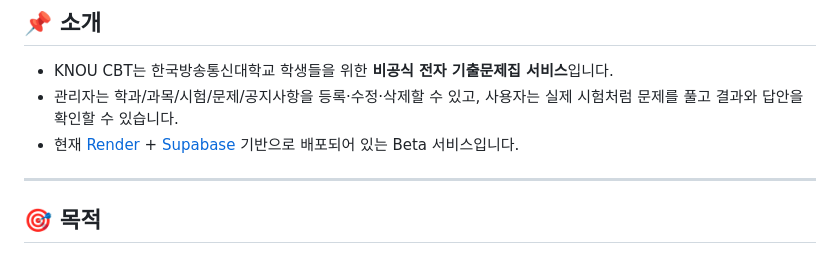
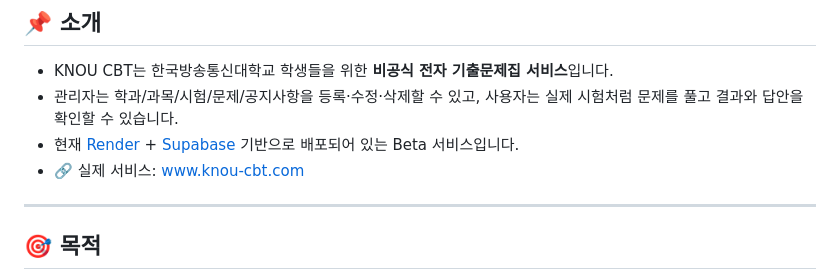
Before and after one commit to ddururiiiiiii/knou-cbt, a Markdown page: README.md, the part around the change. Drawn GitHub-style.

Commit message:
docs: README에 실제 서비스 도메인 링크 추가
knou-cbt.com 커스텀 도메인 연결 완료에 따라 README에 실제 접속
가능한 서비스 링크를 명시.

Co-Authored-By: Claude Sonnet 5 <noreply@anthropic.com>

```diff
--- a/README.md
+++ b/README.md
@@ -6,6 +6,7 @@
 - KNOU CBT는 한국방송통신대학교 학생들을 위한 **비공식 전자 기출문제집 서비스**입니다.
 - 관리자는 학과/과목/시험/문제/공지사항을 등록·수정·삭제할 수 있고, 사용자는 실제 시험처럼 문제를 풀고 결과와 답안을 확인할 수 있습니다.
 - 현재 [Render](https://render.com) + [Supabase](https://supabase.com) 기반으로 배포되어 있는 Beta 서비스입니다.
+- 🔗 실제 서비스: [www.knou-cbt.com](https://www.knou-cbt.com)
 
 ----
 
```
